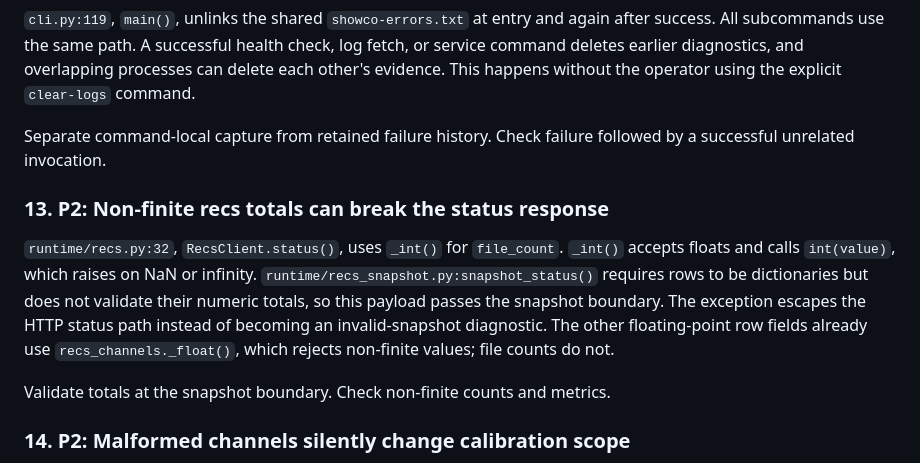
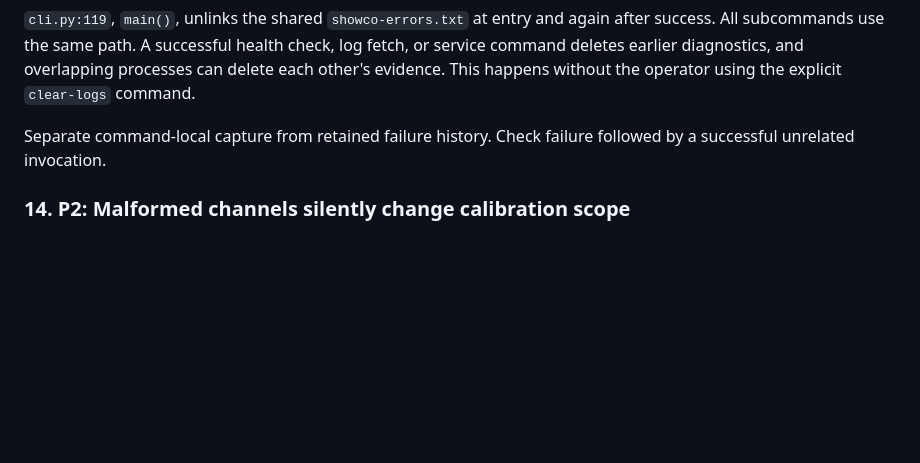
Before and after one commit to rec/showco, a Markdown page: plan/issues.md, the part around the change. Drawn GitHub-style; blank space fills up the shorter version.

```diff
--- a/plan/issues.md
+++ b/plan/issues.md
@@ -212,18 +212,6 @@ using the explicit `clear-logs` command.
 Separate command-local capture from retained failure history. Check failure
 followed by a successful unrelated invocation.
 
-### 13. P2: Non-finite recs totals can break the status response
-
-`runtime/recs.py:32`, `RecsClient.status()`, uses `_int()` for `file_count`.
-`_int()` accepts floats and calls `int(value)`, which raises on NaN or infinity.
-`runtime/recs_snapshot.py:snapshot_status()` requires rows to be dictionaries
-but does not validate their numeric totals, so this payload passes the snapshot
-boundary. The exception escapes the HTTP status path instead of becoming an
-invalid-snapshot diagnostic. The other floating-point row fields already use
-`recs_channels._float()`, which rejects non-finite values; file counts do not.
-
-Validate totals at the snapshot boundary. Check non-finite counts and metrics.
-
 ### 14. P2: Malformed channels silently change calibration scope
 
 `runtime/app.py:530`, `_channel_numbers()`, returns an empty list for malformed
```
